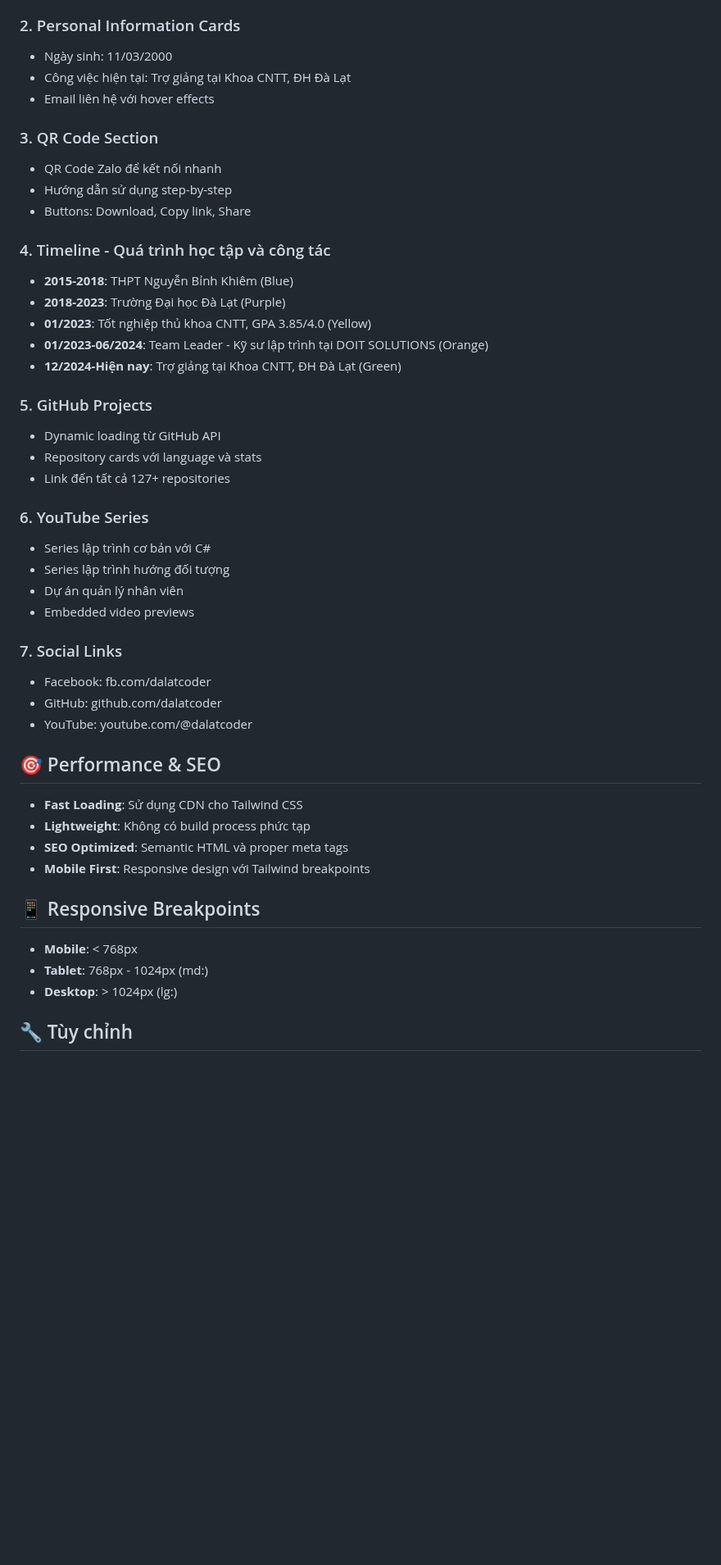
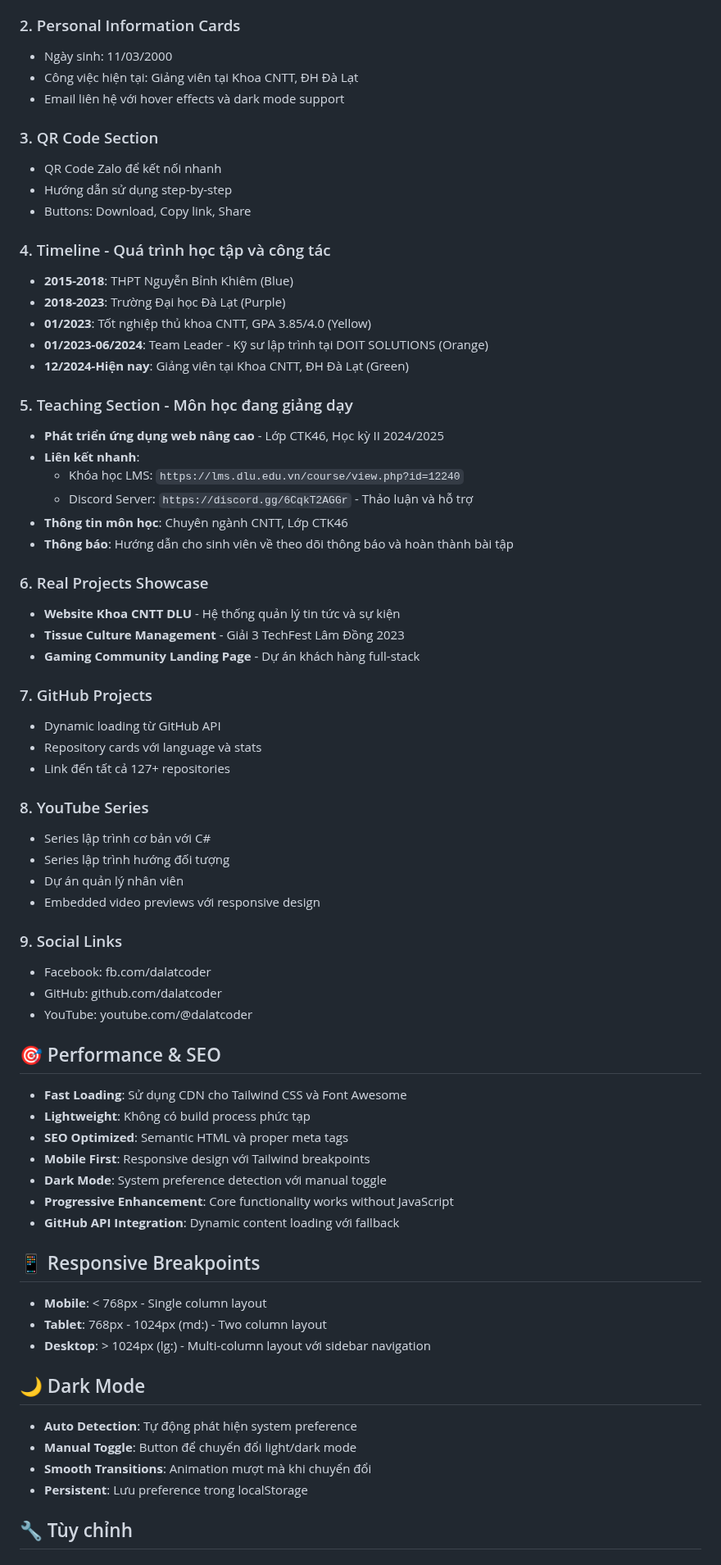
Before and after one commit to DalatCoder/personal-site, a Markdown page: README.md, the part around one of its changes. Shown at 82% size. Rendered like a GitHub page; blank space fills up the shorter version.

Commit message:
update personal information and enhance teaching section with course details and links

```diff
--- a/README.md
+++ b/README.md
@@ -89,8 +99,8 @@ personal-site/
 ### 2. Personal Information Cards
 
 - Ngày sinh: 11/03/2000
-- Công việc hiện tại: Trợ giảng tại Khoa CNTT, ĐH Đà Lạt
-- Email liên hệ với hover effects
+- Công việc hiện tại: Giảng viên tại Khoa CNTT, ĐH Đà Lạt
+- Email liên hệ với hover effects và dark mode support
 
 ### 3. QR Code Section
 
@@ -104,22 +114,37 @@ personal-site/
 - **2018-2023**: Trường Đại học Đà Lạt (Purple)
 - **01/2023**: Tốt nghiệp thủ khoa CNTT, GPA 3.85/4.0 (Yellow)
 - **01/2023-06/2024**: Team Leader - Kỹ sư lập trình tại DOIT SOLUTIONS (Orange)
-- **12/2024-Hiện nay**: Trợ giảng tại Khoa CNTT, ĐH Đà Lạt (Green)
+- **12/2024-Hiện nay**: Giảng viên tại Khoa CNTT, ĐH Đà Lạt (Green)
 
-### 5. GitHub Projects
+### 5. Teaching Section - Môn học đang giảng dạy
+
+- **Phát triển ứng dụng web nâng cao** - Lớp CTK46, Học kỳ II 2024/2025
+- **Liên kết nhanh**:
+  - Khóa học LMS: `https://lms.dlu.edu.vn/course/view.php?id=12240`
+  - Discord Server: `https://discord.gg/6CqkT2AGGr` - Thảo luận và hỗ trợ
+- **Thông tin môn học**: Chuyên ngành CNTT, Lớp CTK46
+- **Thông báo**: Hướng dẫn cho sinh viên về theo dõi thông báo và hoàn thành bài tập
+
+### 6. Real Projects Showcase
+
+- **Website Khoa CNTT DLU** - Hệ thống quản lý tin tức và sự kiện
+- **Tissue Culture Management** - Giải 3 TechFest Lâm Đồng 2023
+- **Gaming Community Landing Page** - Dự án khách hàng full-stack
+
+### 7. GitHub Projects
 
 - Dynamic loading từ GitHub API
 - Repository cards với language và stats
 - Link đến tất cả 127+ repositories
 
-### 6. YouTube Series
+### 8. YouTube Series
 
 - Series lập trình cơ bản với C#
 - Series lập trình hướng đối tượng
 - Dự án quản lý nhân viên
-- Embedded video previews
+- Embedded video previews với responsive design
 
-### 7. Social Links
+### 9. Social Links
 
 - Facebook: fb.com/dalatcoder
 - GitHub: github.com/dalatcoder
@@ -127,16 +152,26 @@ personal-site/
 
 ## 🎯 Performance & SEO
 
-- **Fast Loading**: Sử dụng CDN cho Tailwind CSS
+- **Fast Loading**: Sử dụng CDN cho Tailwind CSS và Font Awesome
 - **Lightweight**: Không có build process phức tạp
 - **SEO Optimized**: Semantic HTML và proper meta tags
 - **Mobile First**: Responsive design với Tailwind breakpoints
+- **Dark Mode**: System preference detection với manual toggle
+- **Progressive Enhancement**: Core functionality works without JavaScript
+- **GitHub API Integration**: Dynamic content loading với fallback
 
 ## 📱 Responsive Breakpoints
 
-- **Mobile**: < 768px
-- **Tablet**: 768px - 1024px (md:)
-- **Desktop**: > 1024px (lg:)
+- **Mobile**: < 768px - Single column layout
+- **Tablet**: 768px - 1024px (md:) - Two column layout
+- **Desktop**: > 1024px (lg:) - Multi-column layout với sidebar navigation
+
+## 🌙 Dark Mode
+
+- **Auto Detection**: Tự động phát hiện system preference
+- **Manual Toggle**: Button để chuyển đổi light/dark mode
+- **Smooth Transitions**: Animation mượt mà khi chuyển đổi
+- **Persistent**: Lưu preference trong localStorage
 
 ## 🔧 Tùy chỉnh
 
```
Also changed, not shown: other parts of README.md (+33 -9 lines).
